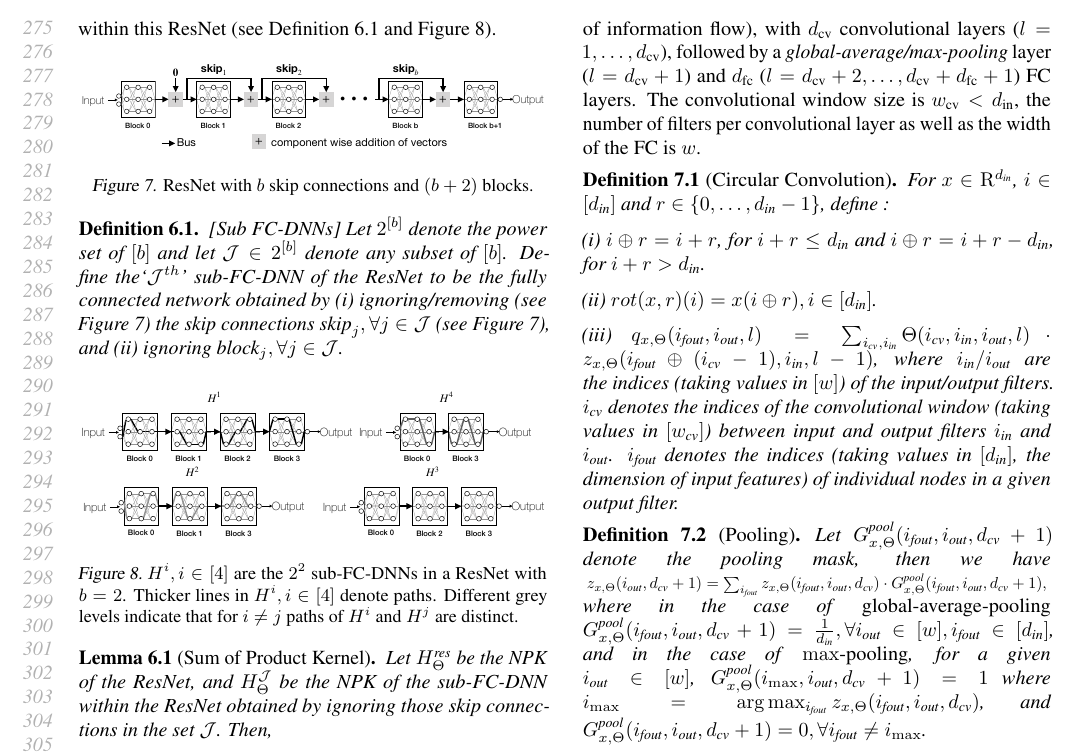
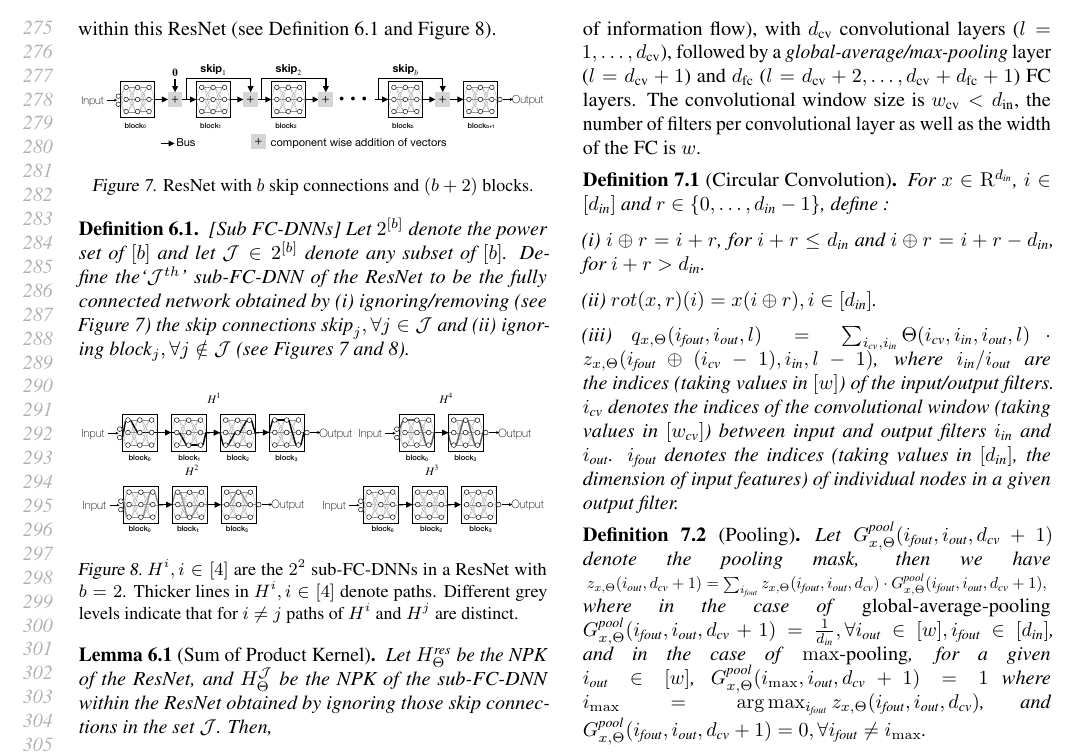
Before and after one commit to chandrurec5/icml2021, a LaTeX paper (alchemytoatoms.tex, which reads res.tex): part of page 6 of 9, cut so that both start at the same text. Compiled offline with pdfLaTeX.

Commit message:
more-corrections

```diff
--- a/res.tex
+++ b/res.tex
@@ -9,7 +9,7 @@ In this section, we show that in the presence of skip connections, NPK has a sum
 \label{fig:resnet}
 \end{figure}
 \begin{definition}\label{def:subfcdnn}[Sub FC-DNNs]
-Let $2^{[b]}$ denote the power set of $[b]$ and let $\J\in 2^{[b]}$ denote any subset of $[b]$. Define the`$\J^{th}$' sub-FC-DNN of the ResNet to be the fully connected network obtained by (i) ignoring/removing (see \Cref{fig:resnet}) the skip connections $\text{skip}_j,\forall j\in \J$ (see \Cref{fig:resnet}), and (ii) ignoring $\text{block}_{j},\forall j\in \J$.
+Let $2^{[b]}$ denote the power set of $[b]$ and let $\J\in 2^{[b]}$ denote any subset of $[b]$. Define the`$\J^{th}$' sub-FC-DNN of the ResNet to be the fully connected network obtained by (i) ignoring/removing (see \Cref{fig:resnet}) the skip connections $\text{skip}_j,\forall j\in \J$  and (ii) ignoring $\text{block}_{j},\forall j\notin \J$ (see \Cref{fig:resnet,fig:subfcdnn}).
 \end{definition}
 %\Cref{fig:subfcdnn} shows the $4$ sub-FC-DNNs namely $H^i,i=1,2,3,4$ in the case of $b=2$ skip connections.
 \FloatBarrier
```
Also changed, not shown: figs/blocks.pdf, figs/resnet.pdf.
